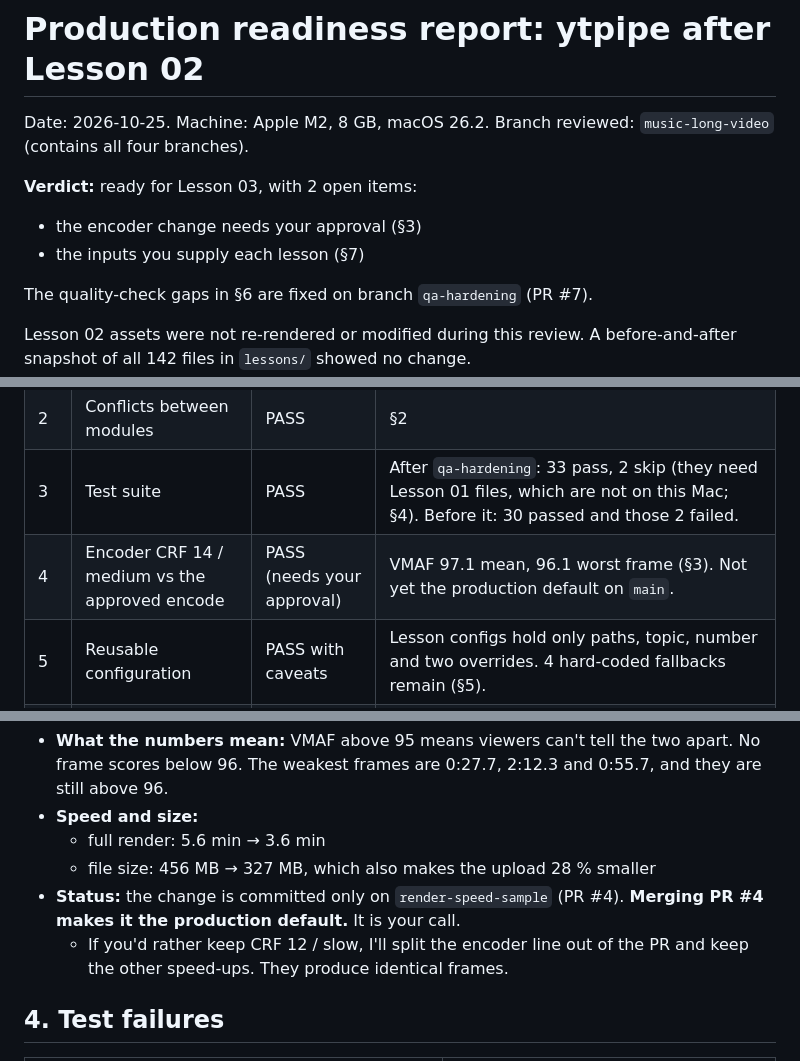
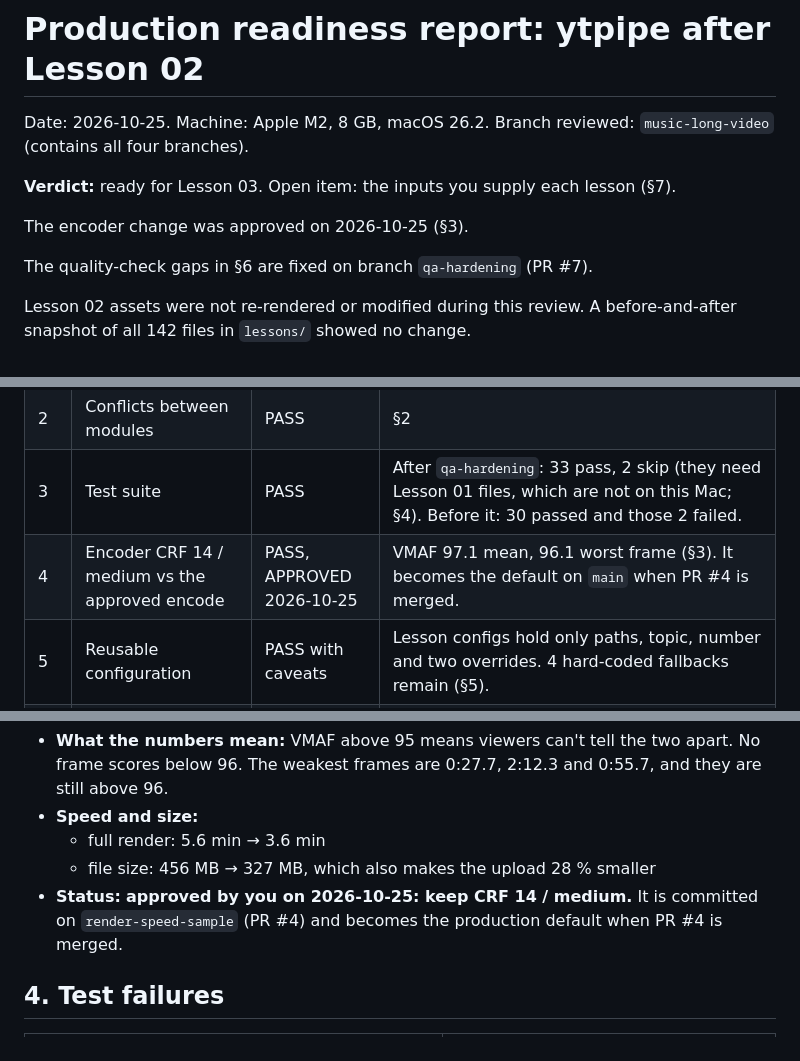
Before and after one commit to lpsunilkumar007/YouTube-Editing, a Markdown page: PRODUCTION_READINESS_REPORT.md, 3 parts joined by grey strips. GitHub-like rendering.

Commit message:
Record encoder approval (CRF 14 / medium) in the readiness report
Co-Authored-By: Claude Opus 5.5 <noreply@anthropic.com>
Claude-Session: https://claude.ai/code/session_0111cBHdxzuZuvj7ELAdPJT9

```diff
--- a/PRODUCTION_READINESS_REPORT.md
+++ b/PRODUCTION_READINESS_REPORT.md
@@ -2,9 +2,9 @@
 
 Date: 2026-10-25. Machine: Apple M2, 8 GB, macOS 26.2. Branch reviewed: `music-long-video` (contains all four branches).
 
-**Verdict:** ready for Lesson 03, with 2 open items:
-- the encoder change needs your approval (§3)
-- the inputs you supply each lesson (§7)
+**Verdict:** ready for Lesson 03. Open item: the inputs you supply each lesson (§7).
+
+The encoder change was approved on 2026-10-25 (§3).
 
 The quality-check gaps in §6 are fixed on branch `qa-hardening` (PR #7).
 
@@ -17,7 +17,7 @@ Lesson 02 assets were not re-rendered or modified during this review. A before-a
 | 1 | Branch dependencies | PASS | One straight line from `main` (7f53eff): thumbnails-v3 → render-speed-sample → blog-posts → music-long-video. `main` has not moved, so each merges without conflicts. |
 | 2 | Conflicts between modules | PASS | §2 |
 | 3 | Test suite | PASS | After `qa-hardening`: 33 pass, 2 skip (they need Lesson 01 files, which are not on this Mac; §4). Before it: 30 passed and those 2 failed. |
-| 4 | Encoder CRF 14 / medium vs the approved encode | PASS (needs your approval) | VMAF 97.1 mean, 96.1 worst frame (§3). Not yet the production default on `main`. |
+| 4 | Encoder CRF 14 / medium vs the approved encode | PASS, APPROVED 2026-10-25 | VMAF 97.1 mean, 96.1 worst frame (§3). It becomes the default on `main` when PR #4 is merged. |
 | 5 | Reusable configuration | PASS with caveats | Lesson configs hold only paths, topic, number and two overrides. 4 hard-coded fallbacks remain (§5). |
 | 6 | Modules working together | PASS | Re-ran captions, metadata, blog, shorts, qa and package on a copy of Lesson 02. Outputs match the originals exactly, apart from build timestamps and folder paths. |
 | 7a | QA: narration continuity | PASS | Every cut checked on the narration stem (not the mix). The old note at 1:59.7 (a 0.58 s pause, within the 2 × 0.35 s room tone the timeline keeps) is no longer flagged; the threshold now comes from config. |
@@ -52,8 +52,7 @@ Measured by comparing frame by frame against the approved encode. No re-render w
 - **Speed and size:**
   - full render: 5.6 min → 3.6 min
   - file size: 456 MB → 327 MB, which also makes the upload 28 % smaller
-- **Status:** the change is committed only on `render-speed-sample` (PR #4). **Merging PR #4 makes it the production default.** It is your call.
-  - If you'd rather keep CRF 12 / slow, I'll split the encoder line out of the PR and keep the other speed-ups. They produce identical frames.
+- **Status:** **approved by you on 2026-10-25: keep CRF 14 / medium.** It is committed on `render-speed-sample` (PR #4) and becomes the production default when PR #4 is merged.
 
 ## 4. Test failures
 
```
Also changed, not shown: other parts of PRODUCTION_READINESS_REPORT.md (+0 -1 lines).
